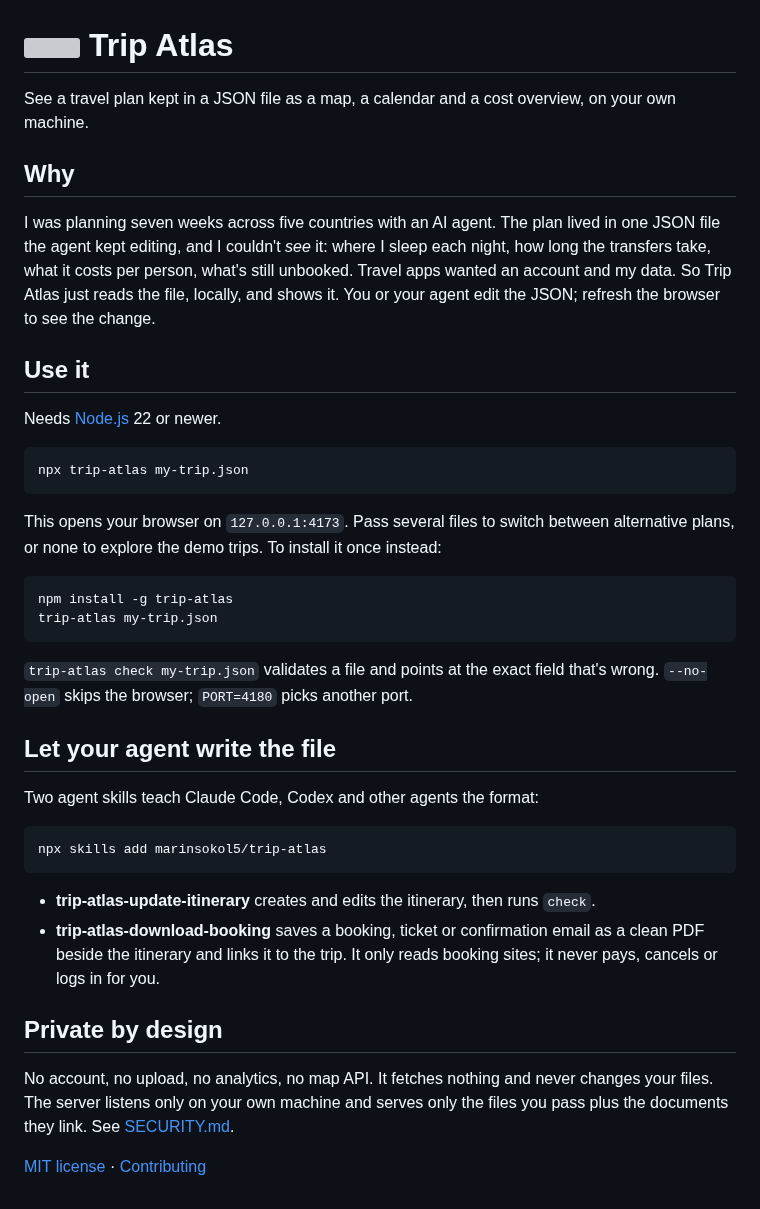
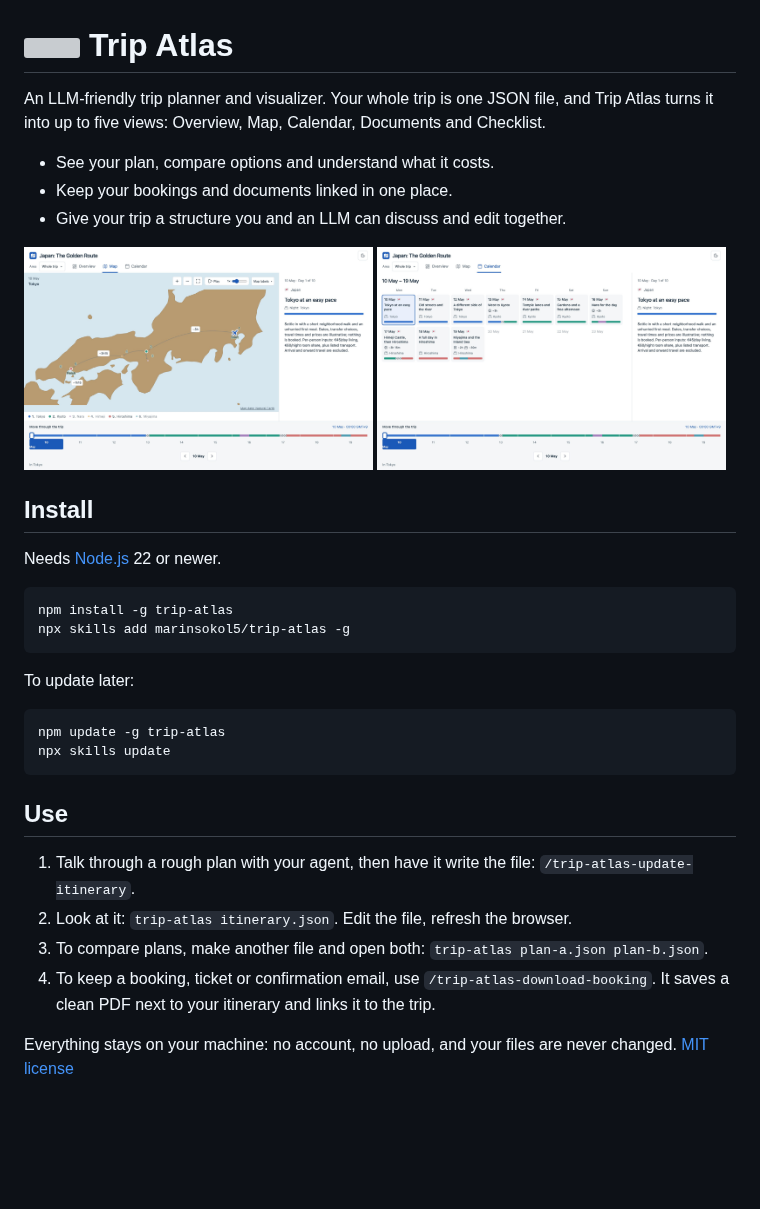
Before and after one commit to marinsokol5/trip-atlas, a Markdown page: README.md, the part around the change. Rendered like a GitHub page; pictures changed too: .github/readme/calendar.jpg (added), .github/readme/map.jpg (added); blank space fills up the shorter version; grey boxes are pictures that could not be loaded.

Commit message:
Simplify README with map and calendar screenshots
Co-Authored-By: Claude Opus 5.5 <noreply@anthropic.com>

````diff
--- a/README.md
+++ b/README.md
@@ -1,41 +1,37 @@
 # <img src="https://raw.githubusercontent.com/marinsokol5/trip-atlas/main/public/favicon.svg" alt="" width="36" height="36" align="top"> Trip Atlas
 
-See a travel plan kept in a JSON file as a map, a calendar and a cost overview, on your own machine.
+An LLM-friendly trip planner and visualizer. Your whole trip is one JSON file, and Trip Atlas turns it into up to five views: Overview, Map, Calendar, Documents and Checklist.
 
-## Why
+- See your plan, compare options and understand what it costs.
+- Keep your bookings and documents linked in one place.
+- Give your trip a structure you and an LLM can discuss and edit together.
 
-I was planning seven weeks across five countries with an AI agent. The plan lived in one JSON file the agent kept editing, and I couldn't _see_ it: where I sleep each night, how long the transfers take, what it costs per person, what's still unbooked. Travel apps wanted an account and my data. So Trip Atlas just reads the file, locally, and shows it. You or your agent edit the JSON; refresh the browser to see the change.
+<p>
+  <img src="https://raw.githubusercontent.com/marinsokol5/trip-atlas/main/.github/readme/map.jpg" alt="Map view of a ten-day Japan trip" width="49%">
+  <img src="https://raw.githubusercontent.com/marinsokol5/trip-atlas/main/.github/readme/calendar.jpg" alt="Calendar view of the same trip" width="49%">
+</p>
 
-## Use it
+## Install
 
 Needs [Node.js](https://nodejs.org/) 22 or newer.
 
 ```sh
-npx trip-atlas my-trip.json
+npm install -g trip-atlas
+npx skills add marinsokol5/trip-atlas -g
 ```
 
-This opens your browser on `127.0.0.1:4173`. Pass several files to switch between alternative plans, or none to explore the demo trips. To install it once instead:
+To update later:
 
 ```sh
-npm install -g trip-atlas
-trip-atlas my-trip.json
+npm update -g trip-atlas
+npx skills update
 ```
 
-`trip-atlas check my-trip.json` validates a file and points at the exact field that's wrong. `--no-open` skips the browser; `PORT=4180` picks another port.
+## Use
 
-## Let your agent write the file
+1. Talk through a rough plan with your agent, then have it write the file: `/trip-atlas-update-itinerary`.
+2. Look at it: `trip-atlas itinerary.json`. Edit the file, refresh the browser.
+3. To compare plans, make another file and open both: `trip-atlas plan-a.json plan-b.json`.
+4. To keep a booking, ticket or confirmation email, use `/trip-atlas-download-booking`. It saves a clean PDF next to your itinerary and links it to the trip.
 
-Two agent skills teach Claude Code, Codex and other agents the format:
-
-```sh
-npx skills add marinsokol5/trip-atlas
-```
-
-- **trip-atlas-update-itinerary** creates and edits the itinerary, then runs `check`.
-- **trip-atlas-download-booking** saves a booking, ticket or confirmation email as a clean PDF beside the itinerary and links it to the trip. It only reads booking sites; it never pays, cancels or logs in for you.
-
-## Private by design
-
-No account, no upload, no analytics, no map API. It fetches nothing and never changes your files. The server listens only on your own machine and serves only the files you pass plus the documents they link. See [SECURITY.md](SECURITY.md).
-
-[MIT license](LICENSE) · [Contributing](CONTRIBUTING.md)
+Everything stays on your machine: no account, no upload, and your files are never changed. [MIT license](LICENSE)
````
